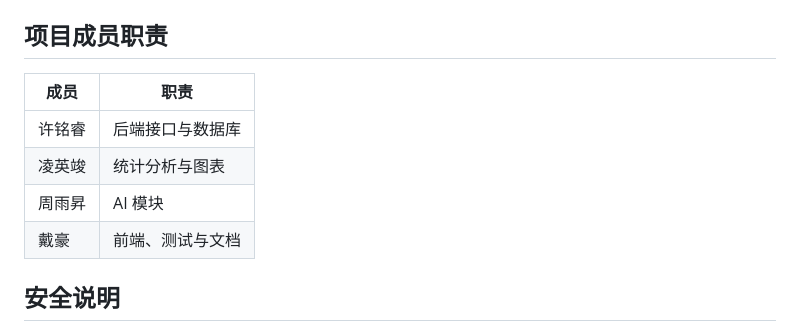
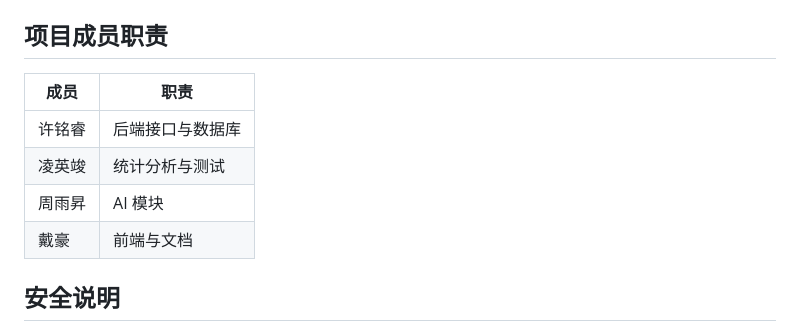
Before and after one commit to Ayintama/AI-Personal-Finance-Tracker, a Markdown page: README.md, the part around the change. Drawn GitHub-style.

Commit message:
更新了readme

```diff
--- a/README.md
+++ b/README.md
@@ -253,12 +253,12 @@ curl http://127.0.0.1:8080/health
 
 ## 项目成员职责
 
-| 成员 | 职责 |
-| --- | --- |
+| 成员 | 职责    |
+| --- |-------|
 | 许铭睿 | 后端接口与数据库 |
-| 凌英竣 | 统计分析与图表 |
+| 凌英竣 | 统计分析与测试 |
 | 周雨昇 | AI 模块 |
-| 戴豪 | 前端、测试与文档 |
+| 戴豪 | 前端与文档 |
 
 ## 安全说明
 
```
